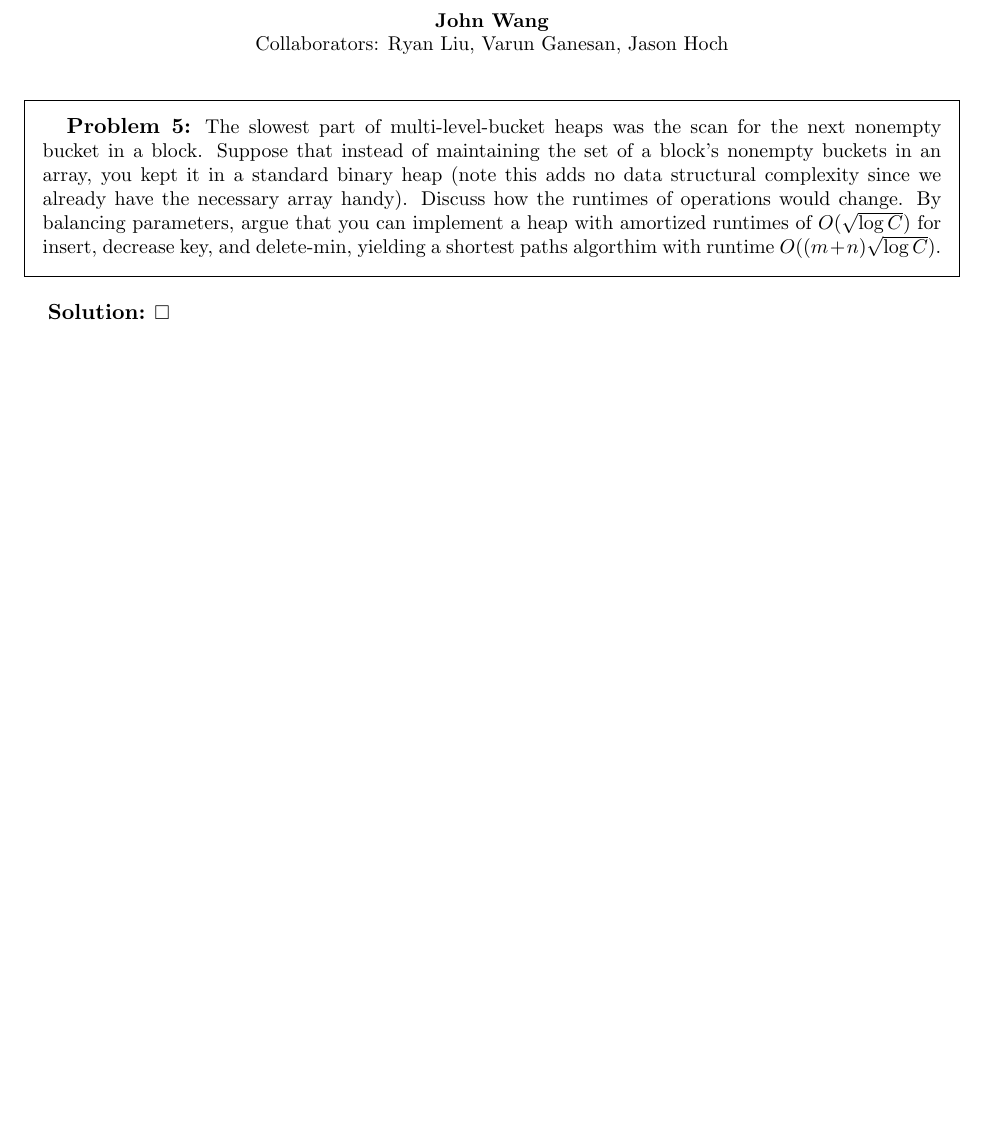
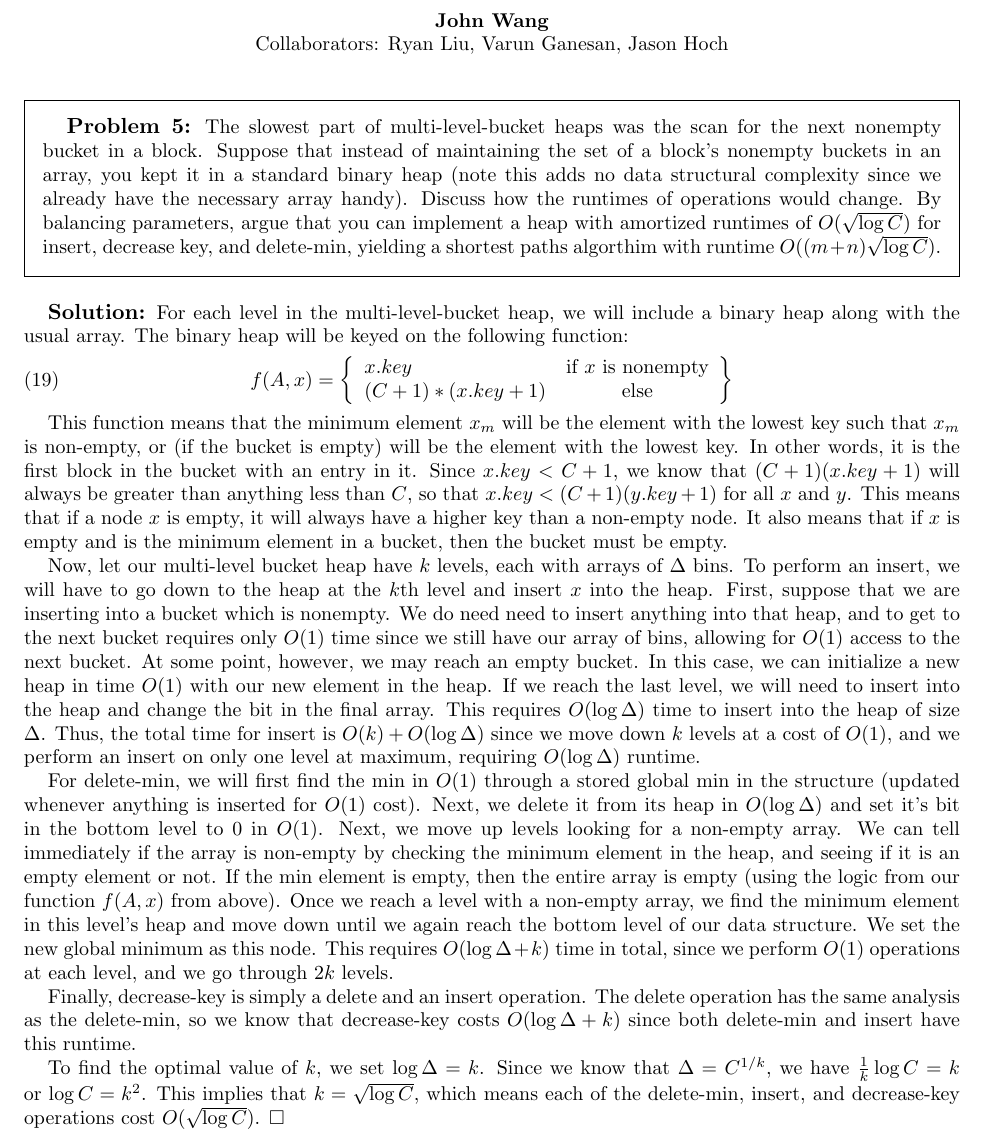
Before and after one commit to wangjohn/mit-courses, a LaTeX paper (6.854/ps2.tex): part of page 9 of 9, cut so that both start at the same text, the shorter picture padded with empty space. Compiled offline with pdfLaTeX.

Commit message:
Finished redoing problem 5.

```diff
--- a/6.854/ps2.tex
+++ b/6.854/ps2.tex
@@ -247,6 +247,23 @@ The slowest part of multi-level-bucket heaps was the scan for the next nonempty
 \end{prob}
 
 \begin{sol}
+For each level in the multi-level-bucket heap, we will include a binary heap along with the usual array. The binary heap will be keyed on the following function:
+\begin{equation}
+f(A,x) = \left\{ \begin{array}{l c}
+x.key & \text{if $x$ is nonempty} \\
+(C+1)*(x.key + 1) & \text{else}
+\end{array} \right\}
+\end{equation}
+
+This function means that the minimum element $x_m$ will be the element with the lowest key such that $x_m$ is non-empty, or (if the bucket is empty) will be the element with the lowest key. In other words, it is the first block in the bucket with an entry in it. Since $x.key < C + 1$, we know that $(C+1)(x.key + 1)$ will always be greater than anything less than $C$, so that $x.key < (C+1)(y.key + 1)$ for all $x$ and $y$. This means that if a node $x$ is empty, it will always have a higher key than a non-empty node. It also means that if $x$ is empty and is the minimum element in a bucket, then the bucket must be empty.
+
+Now, let our multi-level bucket heap have $k$ levels, each with arrays of $\Delta$ bins. To perform an insert, we will have to go down to the heap at the $k$th level and insert $x$ into the heap. First, suppose that we are inserting into a bucket which is nonempty. We do need need to insert anything into that heap, and to get to the next bucket requires only $O(1)$ time since we still have our array of bins, allowing for $O(1)$ access to the next bucket. At some point, however, we may reach an empty bucket. In this case, we can initialize a new heap in time $O(1)$ with our new element in the heap. If we reach the last level, we will need to insert into the heap and change the bit in the final array. This requires $O(\log \Delta)$ time to insert into the heap of size $\Delta$. Thus, the total time for insert is $O(k) + O(\log \Delta)$ since we move down $k$ levels at a cost of $O(1)$, and we perform an insert on only one level at maximum, requiring $O(\log \Delta)$ runtime.
+
+For delete-min, we will first find the min in $O(1)$ through a stored global min in the structure (updated whenever anything is inserted for $O(1)$ cost). Next, we delete it from its heap in $O(\log \Delta)$ and set it's bit in the bottom level to 0 in $O(1)$. Next, we move up levels looking for a non-empty array. We can tell immediately if the array is non-empty by checking the minimum element in the heap, and seeing if it is an empty element or not. If the min element is empty, then the entire array is empty (using the logic from our function $f(A,x)$ from above). Once we reach a level with a non-empty array, we find the minimum element in this level's heap and move down until we again reach the bottom level of our data structure. We set the new global minimum as this node. This requires $O(\log \Delta + k)$ time in total, since we perform $O(1)$ operations at each level, and we go through $2k$ levels.
+
+Finally, decrease-key is simply a delete and an insert operation. The delete operation has the same analysis as the delete-min, so we know that decrease-key costs $O(\log \Delta + k)$ since both delete-min and insert have this runtime.
+
+To find the optimal value of $k$, we set $\log \Delta = k$. Since we know that $\Delta = C^{1/k}$, we have $\frac{1}{k} \log C = k$ or $\log C = k^2$. This implies that $k = \sqrt{\log C}$, which means each of the delete-min, insert, and decrease-key operations cost $O(\sqrt{\log C})$.
 \end{sol}
 
 \end{document}
```
